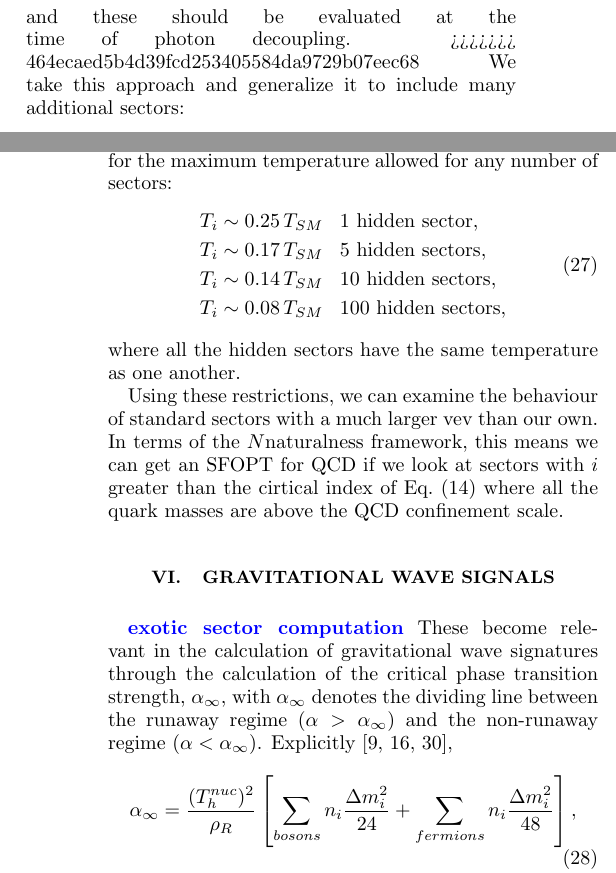
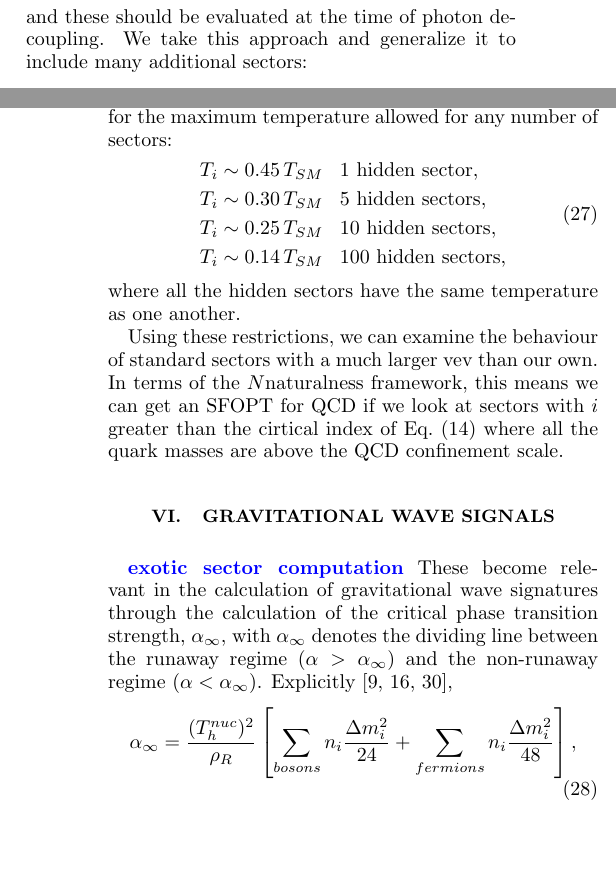
Before and after one commit to DLinthorne/NN-Gravitational-Waves, a LaTeX paper (gwnnDraft02.tex): two parts of the columns of pages 5 and 6 of 9, joined at a grey line, cut so that both start at the same text, the shorter picture padded with empty space. Compiled offline with pdfLaTeX.

Commit message:
more edits and fixed temp ratios to current bounds

```diff
--- a/gwnnDraft02.tex
+++ b/gwnnDraft02.tex
@@ -366,7 +366,6 @@ and these should be evaluated at the time of photon decoupling.
 %
 %
 %when the hidden sector has a temperature $T_h = \xi_h T_\gamma$. \draftnote{These should be defined at the time of CMB decoupling?}
->>>>>>> 464ecaed5b4d39fcd253405584da9729b07eec68
 %Contours for Eq. (\ref{eqn:DeltaNeff1hs}) at various temperature ratios as well as CMB bounds are plotted in Fig.~\ref{fig:neff}.
 We take this approach and generalize it to include many additional sectors:
 \begin{equation}\label{eqn:DeltaNeff}
@@ -407,13 +406,13 @@ The generalization of possible reheating mechanisms mentioned in section~\ref{se
 Since $N_{eff}$ constraints remain our strongest cosmological bounds for massive standard sectors, our starting point for exploring the limits of high transition temperatures is Eq.~(\ref{eqn:DeltaNeff}). Assuming heavy, standard sectors (with the only relativistic particles being photons and neutrinos) we can saturate the bounds of Eq.~(\ref{eqn:NeffBounds}) and solve for the maximum temperature allowed for any number of sectors:
 \begin{equation}\label{eqn:energyDensityAllowed}
 \begin{split}
-T_i &\sim 0.25 \,T_{SM} \,\,\,\,\, \mathrm{1}\,\, \mathrm{hidden}\,\, \mathrm{sector},
+T_i &\sim 0.45 \,T_{SM} \,\,\,\,\, \mathrm{1}\,\, \mathrm{hidden}\,\, \mathrm{sector},
 \\
-T_i &\sim 0.17 \,T_{SM} \,\,\,\,\, \mathrm{5} \,\,\mathrm{hidden}\,\, \mathrm{sectors},
+T_i &\sim 0.30 \,T_{SM} \,\,\,\,\, \mathrm{5} \,\,\mathrm{hidden}\,\, \mathrm{sectors},
 \\
-T_i &\sim 0.14 \,T_{SM} \,\,\,\,\, \mathrm{10} \,\,\mathrm{hidden}\,\, \mathrm{sectors},
+T_i &\sim 0.25 \,T_{SM} \,\,\,\,\, \mathrm{10} \,\,\mathrm{hidden}\,\, \mathrm{sectors},
 \\
-T_i &\sim 0.08 \,T_{SM} \,\,\,\,\, \mathrm{100} \,\,\mathrm{hidden}\,\, \mathrm{sectors},
+T_i &\sim 0.14 \,T_{SM} \,\,\,\,\, \mathrm{100} \,\,\mathrm{hidden}\,\, \mathrm{sectors},
 \end{split}
 \end{equation}
 where all the hidden sectors have the same temperature as one another.
```
Also changed, not shown: gwnnDraft02.tex (2 more changed lines).
